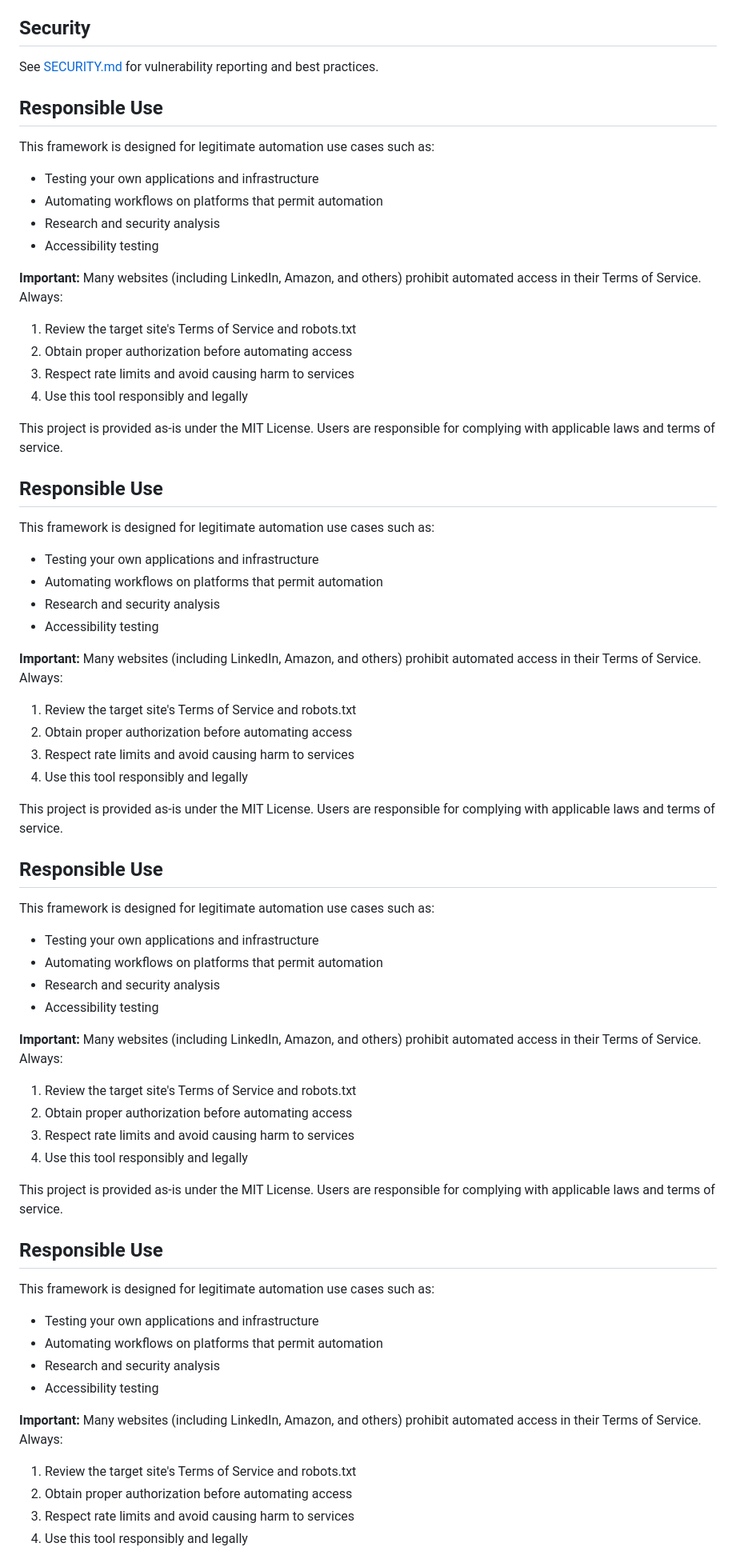
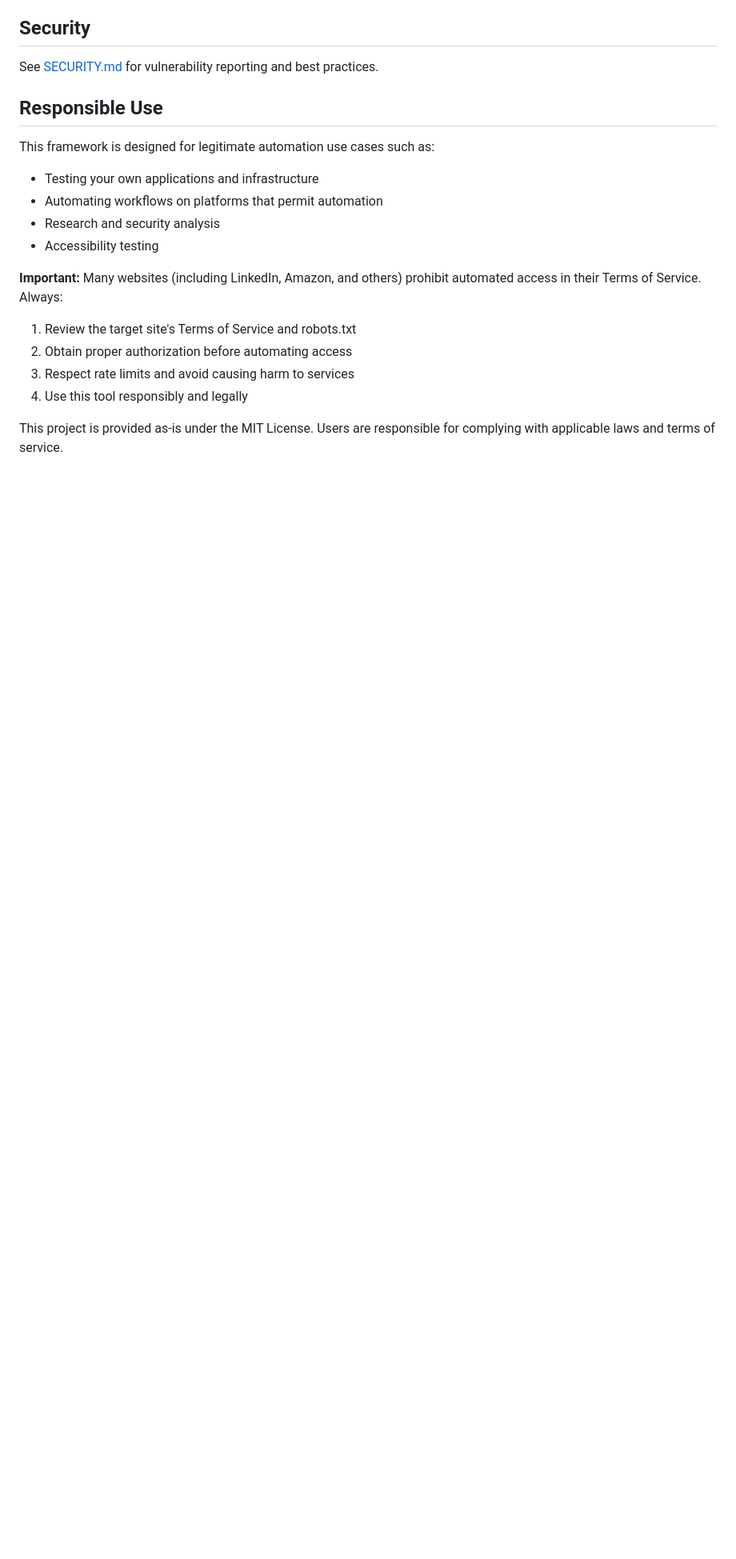
Before and after one commit to shanewas/agentic-stealth-browser, a Markdown page: README.md, the part around one of its changes. Shown at 80% size. Drawn GitHub-style; blank space fills up the shorter version.

Commit message:
docs: fix duplicate Responsible Use sections in README

```diff
--- a/README.md
+++ b/README.md
@@ -151,55 +151,3 @@ This framework is designed for legitimate automation use cases such as:
 
 This project is provided as-is under the MIT License. Users are responsible for complying with applicable laws and terms of service.
 
-## Responsible Use
-
-This framework is designed for legitimate automation use cases such as:
-
-- Testing your own applications and infrastructure
-- Automating workflows on platforms that permit automation
-- Research and security analysis
-- Accessibility testing
-
-**Important:** Many websites (including LinkedIn, Amazon, and others) prohibit automated access in their Terms of Service. Always:
-
-1. Review the target site's Terms of Service and robots.txt
-2. Obtain proper authorization before automating access
-3. Respect rate limits and avoid causing harm to services
-4. Use this tool responsibly and legally
-
-This project is provided as-is under the MIT License. Users are responsible for complying with applicable laws and terms of service.
-
-## Responsible Use
-
-This framework is designed for legitimate automation use cases such as:
-
-- Testing your own applications and infrastructure
-- Automating workflows on platforms that permit automation
-- Research and security analysis
-- Accessibility testing
-
-**Important:** Many websites (including LinkedIn, Amazon, and others) prohibit automated access in their Terms of Service. Always:
-
-1. Review the target site's Terms of Service and robots.txt
-2. Obtain proper authorization before automating access
-3. Respect rate limits and avoid causing harm to services
-4. Use this tool responsibly and legally
-
-This project is provided as-is under the MIT License. Users are responsible for complying with applicable laws and terms of service.
-
-## Responsible Use
-
-This framework is designed for legitimate automation use cases such as:
-
-- Testing your own applications and infrastructure
-- Automating workflows on platforms that permit automation
-- Research and security analysis
-- Accessibility testing
-
-**Important:** Many websites (including LinkedIn, Amazon, and others) prohibit automated access in their Terms of Service. Always:
-
-1. Review the target site's Terms of Service and robots.txt
-2. Obtain proper authorization before automating access
-3. Respect rate limits and avoid causing harm to services
-4. Use this tool responsibly and legally
-
```
Also changed, not shown: other parts of README.md (+0 -38 lines).
